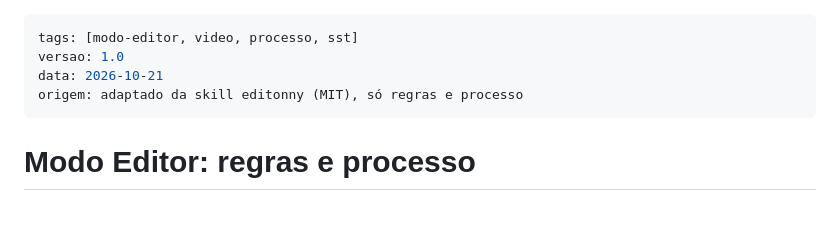
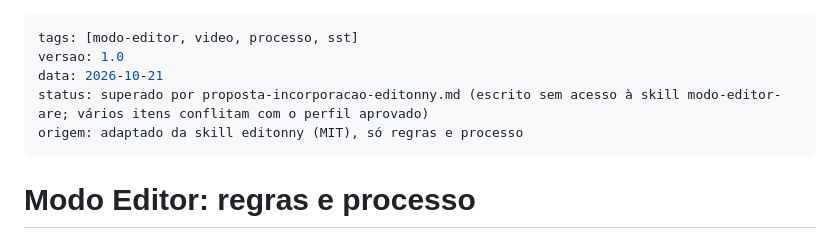
Before and after one commit to aretreinamentoseconsultoria-cyber/C-DIGO-TRAKTOR, a Markdown page: docs/modo-editor/regras-e-processo.md, the part around the change. Drawn GitHub-style; blank space fills up the shorter version.

```diff
--- a/docs/modo-editor/regras-e-processo.md
+++ b/docs/modo-editor/regras-e-processo.md
@@ -2,6 +2,7 @@
 tags: [modo-editor, video, processo, sst]
 versao: 1.0
 data: 2026-10-21
+status: superado por proposta-incorporacao-editonny.md (escrito sem acesso à skill modo-editor-are; vários itens conflitam com o perfil aprovado)
 origem: adaptado da skill editonny (MIT), só regras e processo
 ---
 
```
Also changed, not shown: docs/modo-editor/proposta-incorporacao-editonny.md (added, +117 -0 lines).
